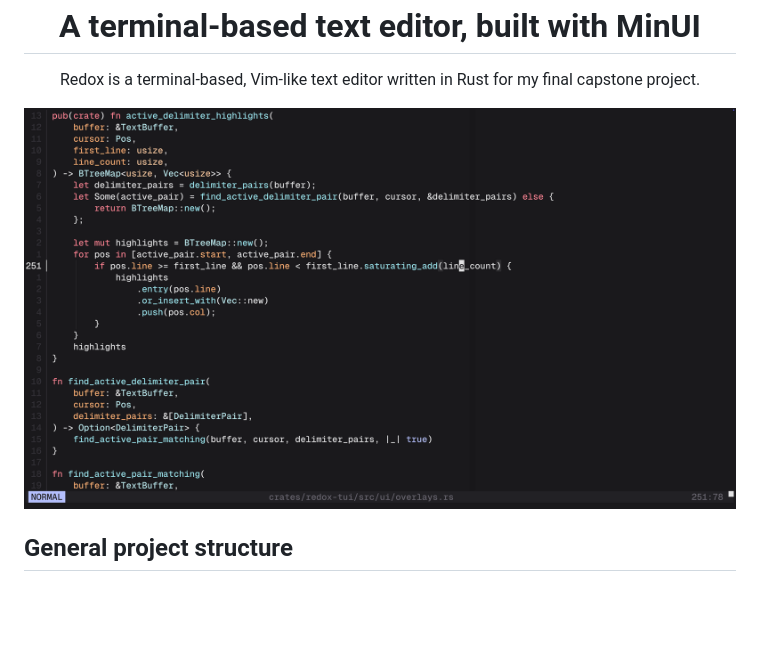
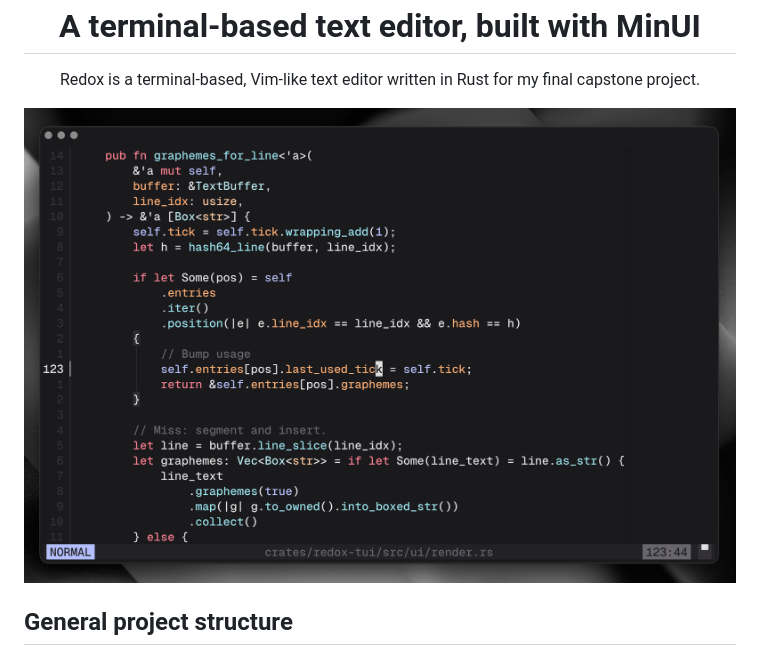
Before and after one commit to JackDerksen/redox, a Markdown page: README.md, the part around the change. Rendered like a GitHub page; pictures changed too: assets/redox-demo.png; blank space fills up the shorter version.

Commit message:
Update demo screenshot

```diff
--- a/README.md
+++ b/README.md
@@ -11,7 +11,7 @@
 </p>
 
 <p align="center">
-    <img width="3072" height="1152" alt="Redox Demo" src="assets/redox-demo.png" />
+    <img width="1541" height="1027" alt="Redox Demo" src="assets/redox-demo.png" />
 </p>
 
 
```
